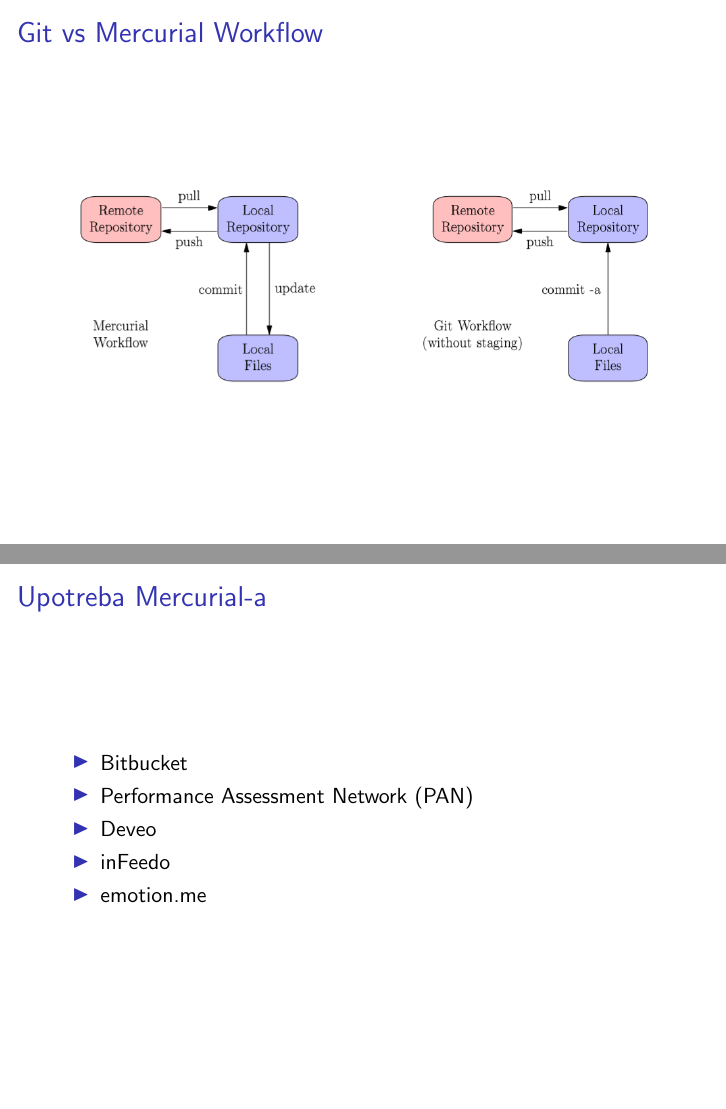
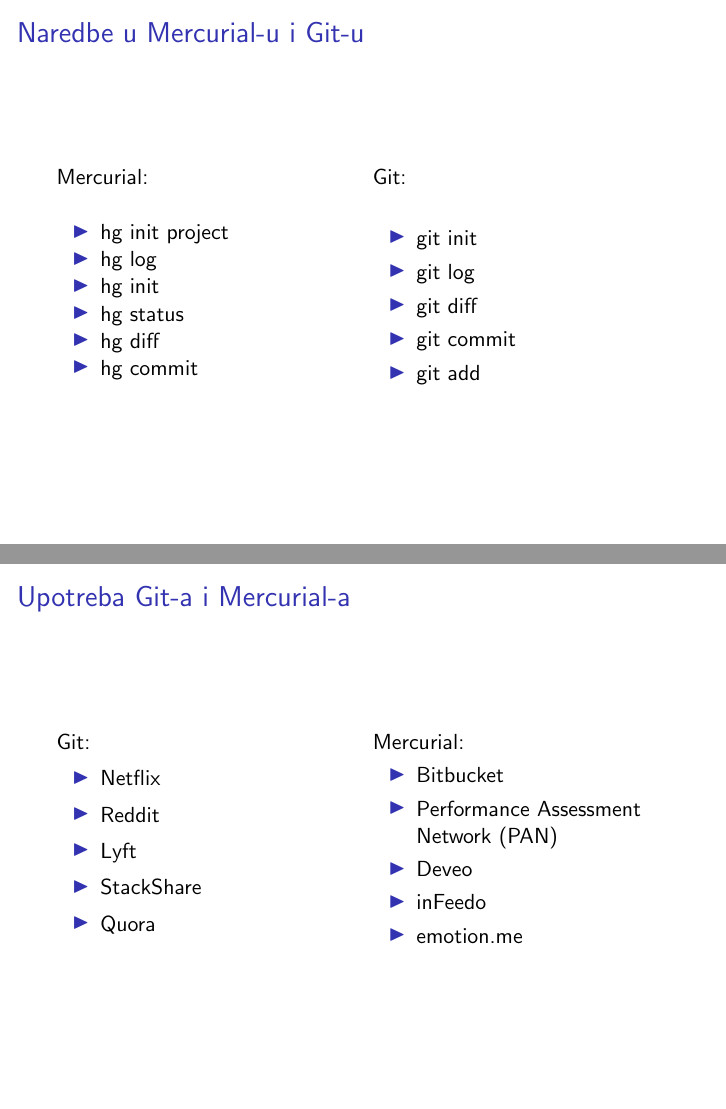
Before and after one commit to VanjaLjubobratovic/Racunalne-Seminar, LaTeX slides (Prezentacija.tex): pages 6 and 8 of 8, joined at a grey line. Compiled offline with pdfLaTeX.

Commit message:
Spojio mercurial i git uses u 1 slajd, dodao usporedbu komandi

```diff
--- a/Prezentacija.tex
+++ b/Prezentacija.tex
@@ -4,6 +4,7 @@
 \mode<presentation>
 {
   \usetheme{default}
+  \usepackage{multicol}
   \usecolortheme{default}
   \usefonttheme{default}
   \setbeamertemplate{navigation symbols}{}
@@ -45,13 +46,38 @@
   \item Olakšava komunikaciju između kolega jer si više nemoraju međusobno slati datoteke svaki put kada nešto novo dodaju nego se to jednostavno "gurne" u repozitorij i svi vide promjene te ih mogu preuzeti
 \end{itemize}
 \end{frame}
-\begin{frame}{Naredbe u Mercurialu}
+\begin{frame}{Naredbe u Mercurial-u}
 Naredbe u Gitu i Mercurialu su vrlo slične. Glavna razlika je naravno umjesto započivanja svake naredbe sa "git" u Gitu, u Mercurialu naredbe započinjemo sa "hg". Većinu naredbi koje imamo u gitu imamo i u Mercurialu samo sa malo drugčijom sintaksom(zapisom). Kao na primjer u gitu: "git remote add origin<server-url>" i u Mercurialu: "hg push <server-url>". Obje naredbe služe za povezivanje našeg lokalnog repozitorija na udaljeni server i kao što vidite razilika u sintaksi nije velika.
 
 \end{frame}
 
 \begin{frame}{Grane i Bookmarkovi}
 Vrlo često na svom projektu želimo isprobati nešto novo, ali ne želimo to raditi na originalnoj verziji programa jer nismo sigurni što točno želimo i ako je to uopće moguće. U tom slučaju koristiti ćemo različite grane. Grane su kao što ime govori kada se granamo s glavnog projekta te radimo nešto neovisno o njemu. Kasnije te grane možemo spajati, brisati i još par stvari. No u Mercurialu nije točno tako. U Mercurialu su grane mnogo "skuplje" od grana u gitu. U gitu grana je pokazivač na određeni commit dok je u Mercurialu grana povezana sa commitom te se nemože brisati ni preimenovati. Zato se u Mercurialu mogu korisiti Bookmarkovi. Bookmarkovi rade na istomp principu kao i grane u gitu.
+\end{frame}
+
+\begin{frame}{Naredbe u Mercurial-u i Git-u}
+\begin{multicols}{2}
+Mercurial: \newline
+\begin{itemize}
+    \item hg init project
+    \item hg log
+    \item hg init
+    \item hg status
+    \item hg diff
+    \item hg commit
+\end{itemize}
+
+\columnbreak
+Git: \newline
+\begin{itemize}
+    \item git init
+    \item git log
+    \item git diff
+    \item git commit
+    \item git add
+\end{itemize}
+\end{multicols}
+
 \end{frame}
 
 \begin{frame}{Git vs Mercurial Workflow}
@@ -62,7 +88,9 @@
 \end{figure}
 \end{frame}
 
-\begin{frame}{Upotreba Git-a}
+\begin{frame}{Upotreba Git-a i Mercurial-a}
+\begin{multicols}{2}
+Git:
 \begin{itemize}
     \item Netflix
     \item Reddit
@@ -70,9 +98,9 @@
     \item StackShare
     \item Quora
 \end{itemize}
-\end{frame}
 
-\begin{frame}{Upotreba Mercurial-a}
+\columnbreak
+Mercurial:
 \begin{itemize}
     \item Bitbucket
     \item Performance Assessment Network (PAN)
@@ -80,5 +108,8 @@
     \item inFeedo
     \item emotion.me
 \end{itemize}
+
+\end{multicols}
 \end{frame}
+
 \end{document}
```
